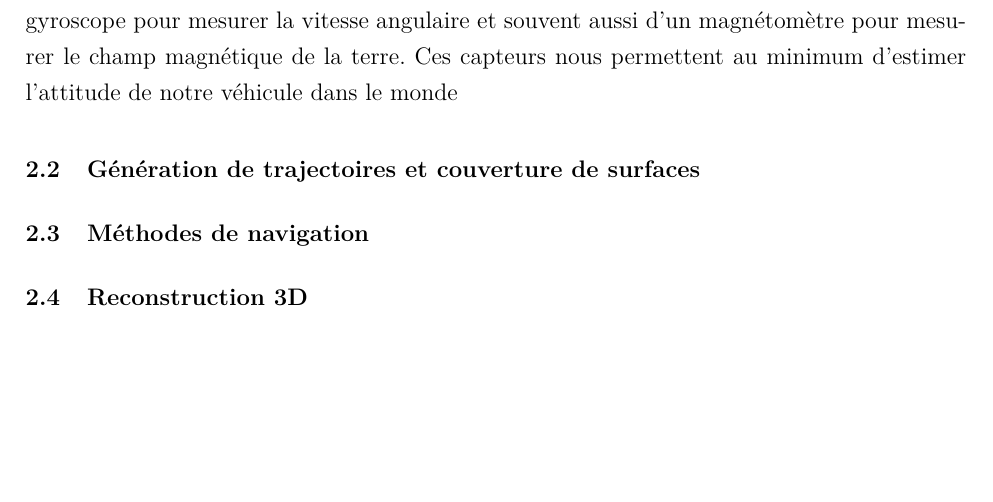
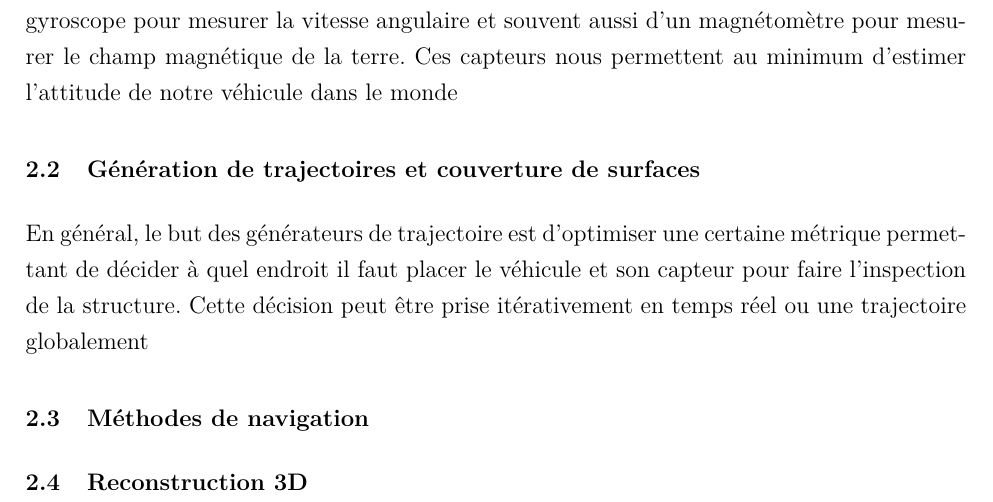
Before and after one commit to andre-nguyen/thesis, a LaTeX book (fr/Document.tex, which reads fr/6-Revue_litterature.tex): part of page 17 of 25, cut so that both start at the same text, the shorter picture padded with empty space. Compiled offline with pdfLaTeX.

Commit message:
gen traj

```diff
--- a/fr/6-Revue_litterature.tex
+++ b/fr/6-Revue_litterature.tex
@@ -16,6 +16,8 @@ De base, tout système de positionnement modernes sont développés autour d'une
 
 \section{Génération de trajectoires et couverture de surfaces}
 
+En général, le but des générateurs de trajectoire est d'optimiser une certaine métrique permettant de décider à quel endroit il faut placer le véhicule et son capteur pour faire l'inspection de la structure. Cette décision peut être prise itérativement en temps réel ou une trajectoire globalement
+
 \section{Méthodes de navigation}
 
 \section{Reconstruction 3D}
```
